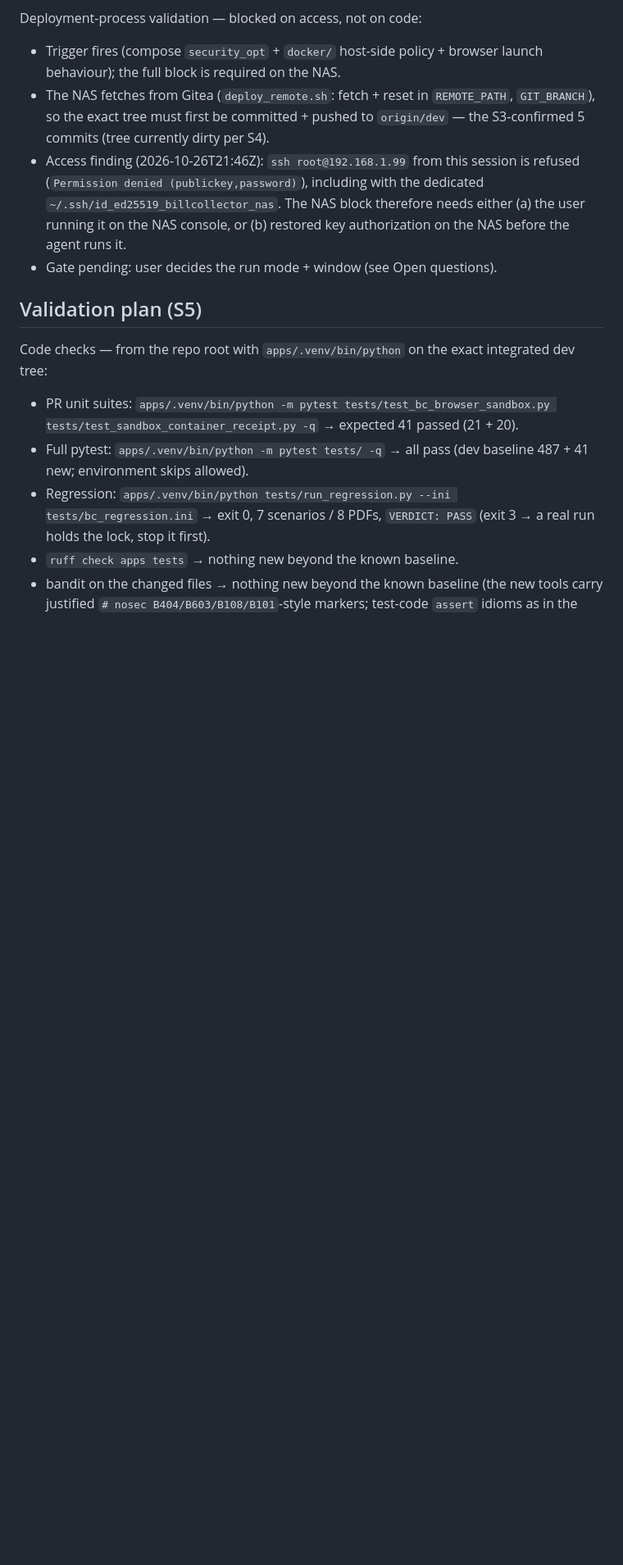
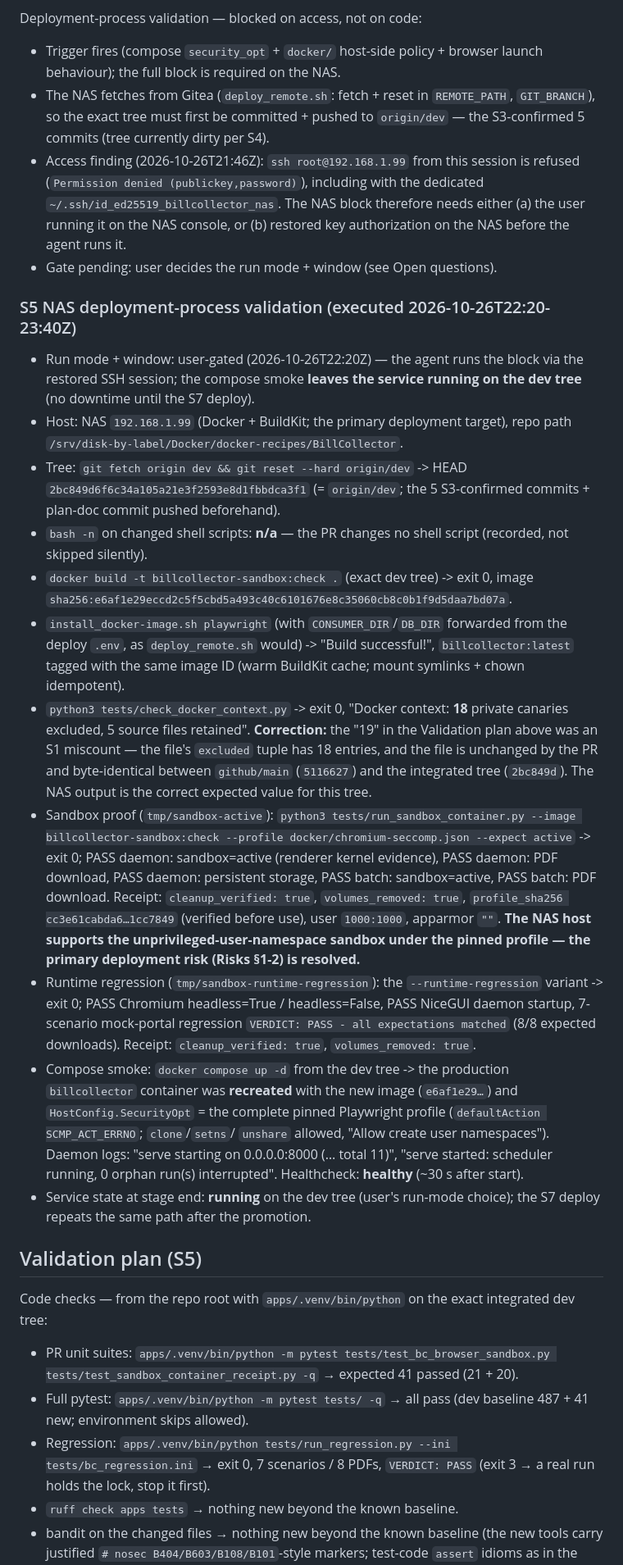
Before and after one commit to s-t-e-f-a-n/BillCollector, a Markdown page: .kilo/plans/1793044794581-pr32-chromium-sandbox-review.md, the part around one of its changes. Shown at 82% size. Drawn GitHub-style; blank space fills up the shorter version.

Commit message:
doc: plans — PR #32: S5 VALIDATED (NAS deployment validation green — sandbox proof active both launch paths, runtime regression PASS, compose smoke healthy; canary count corrected 19->18), next S6

```diff
--- a/.kilo/plans/1793044794581-pr32-chromium-sandbox-review.md
+++ b/.kilo/plans/1793044794581-pr32-chromium-sandbox-review.md
@@ -376,6 +376,59 @@ Deployment-process validation — blocked on access, not on code:
   (b) restored key authorization on the NAS before the agent runs it.
 - Gate pending: user decides the run mode + window (see Open questions).
 
+### S5 NAS deployment-process validation (executed 2026-10-26T22:20-23:40Z)
+
+- Run mode + window: user-gated (2026-10-26T22:20Z) — the agent runs the
+  block via the restored SSH session; the compose smoke **leaves the
+  service running on the dev tree** (no downtime until the S7 deploy).
+- Host: NAS `192.168.1.99` (Docker + BuildKit; the primary deployment
+  target), repo path
+  `/srv/disk-by-label/Docker/docker-recipes/BillCollector`.
+- Tree: `git fetch origin dev && git reset --hard origin/dev` -> HEAD
+  `2bc849d6f6c34a105a21e3f2593e8d1fbbdca3f1` (= `origin/dev`; the 5
+  S3-confirmed commits + plan-doc commit pushed beforehand).
+- `bash -n` on changed shell scripts: **n/a** — the PR changes no shell
+  script (recorded, not skipped silently).
+- `docker build -t billcollector-sandbox:check .` (exact dev tree) ->
+  exit 0, image `sha256:e6af1e29eccd2c5f5cbd5a493c40c6101676e8c35060cb8c0b1f9d5daa7bd07a`.
+- `install_docker-image.sh playwright` (with `CONSUMER_DIR`/`DB_DIR`
+  forwarded from the deploy `.env`, as `deploy_remote.sh` would) ->
+  "Build successful!", `billcollector:latest` tagged with the same image
+  ID (warm BuildKit cache; mount symlinks + chown idempotent).
+- `python3 tests/check_docker_context.py` -> exit 0, "Docker context:
+  **18** private canaries excluded, 5 source files retained".
+  **Correction:** the "19" in the Validation plan above was an S1
+  miscount — the file's `excluded` tuple has 18 entries, and the file is
+  unchanged by the PR and byte-identical between `github/main`
+  (`5116627`) and the integrated tree (`2bc849d`). The NAS output is the
+  correct expected value for this tree.
+- Sandbox proof (`tmp/sandbox-active`): `python3
+  tests/run_sandbox_container.py --image billcollector-sandbox:check
+  --profile docker/chromium-seccomp.json --expect active` -> exit 0;
+  PASS daemon: sandbox=active (renderer kernel evidence), PASS daemon: PDF
+  download, PASS daemon: persistent storage, PASS batch: sandbox=active,
+  PASS batch: PDF download. Receipt: `cleanup_verified: true`,
+  `volumes_removed: true`, `profile_sha256 cc3e61cabda6…1cc7849` (verified
+  before use), user `1000:1000`, apparmor `""`. **The NAS host supports
+  the unprivileged-user-namespace sandbox under the pinned profile — the
+  primary deployment risk (Risks §1-2) is resolved.**
+- Runtime regression (`tmp/sandbox-runtime-regression`): the
+  `--runtime-regression` variant -> exit 0; PASS Chromium headless=True /
+  headless=False, PASS NiceGUI daemon startup, 7-scenario mock-portal
+  regression `VERDICT: PASS - all expectations matched` (8/8 expected
+  downloads). Receipt: `cleanup_verified: true`, `volumes_removed: true`.
+- Compose smoke: `docker compose up -d` from the dev tree -> the
+  production `billcollector` container was **recreated** with the new
+  image (`e6af1e29…`) and `HostConfig.SecurityOpt` = the complete pinned
+  Playwright profile (`defaultAction SCMP_ACT_ERRNO`; `clone`/`setns`/
+  `unshare` allowed, "Allow create user namespaces"). Daemon logs:
+  "serve starting on 0.0.0.0:8000 (… total 11)", "serve started:
+  scheduler running, 0 orphan run(s) interrupted". Healthcheck:
+  **healthy** (~30 s after start).
+- Service state at stage end: **running** on the dev tree (user's
+  run-mode choice); the S7 deploy repeats the same path after the
+  promotion.
+
 ## Validation plan (S5)
 
 Code checks — from the repo root with `apps/.venv/bin/python` on the exact
```
Also changed, not shown: other parts of .kilo/plans/1793044794581-pr32-chromium-sandbox-review.md (+32 -21 lines).
